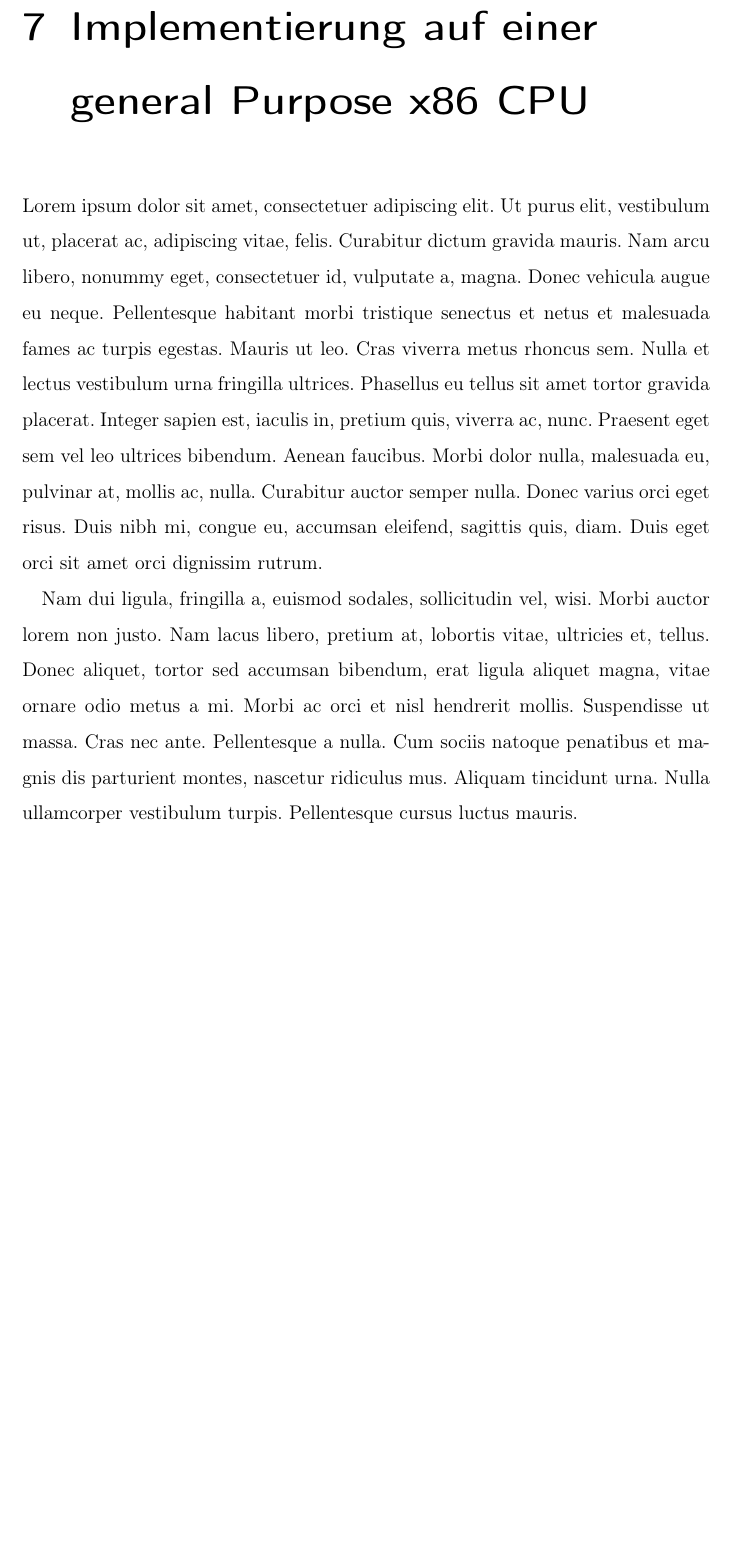
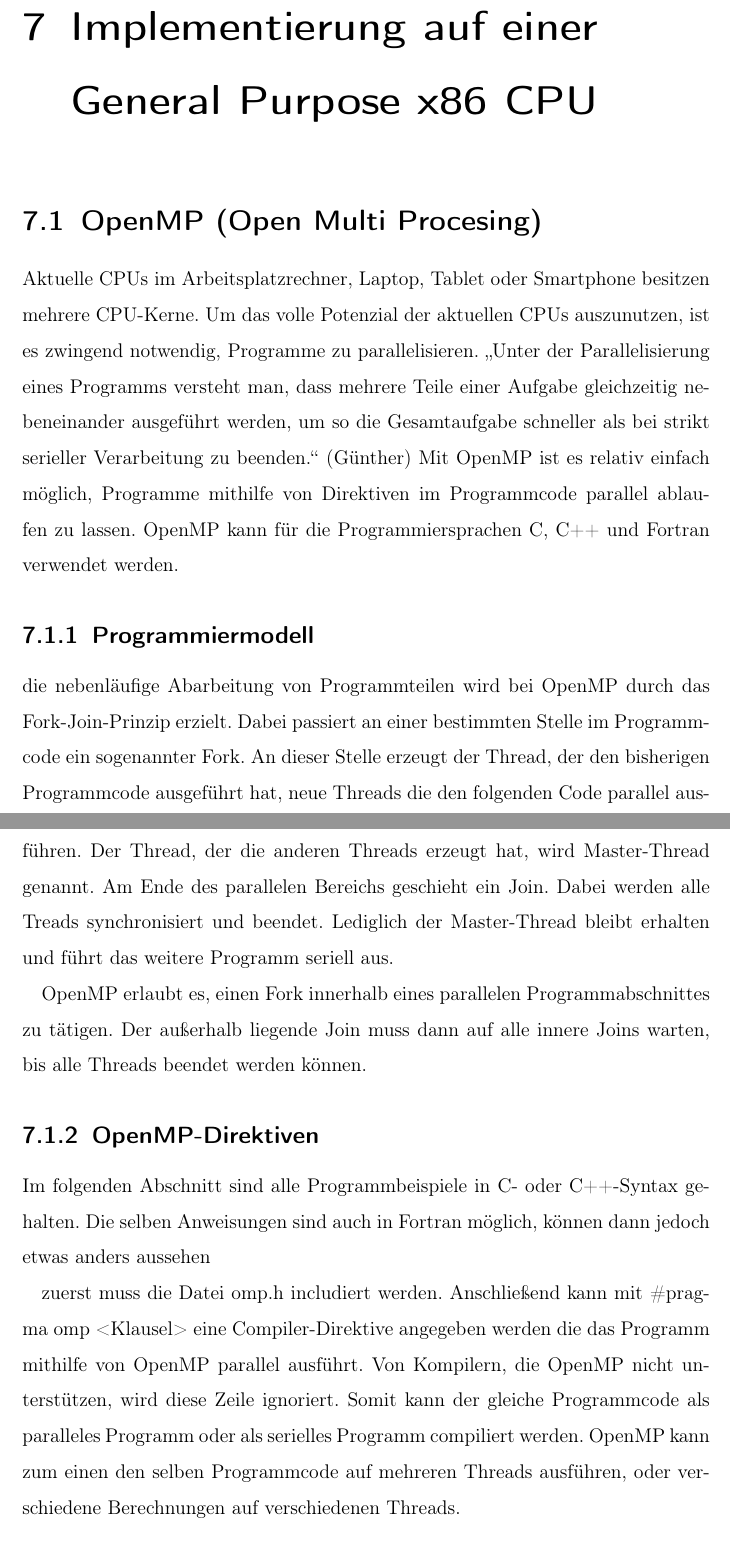
Before and after one commit to DHBW-Studienarbeit/Studienarbeit, a LaTeX thesis (main.tex, which reads sections/gpcpu.tex): part of page 10 of 15 before the commit and two parts of pages 10 and 11 of 17 after it, the two joined at a grey line, cut so that both start at the same text, the shorter picture padded with empty space. Compiled offline with pdfLaTeX.

Commit message:
add first sections of gpcou.tex, fix name in main.tex

```diff
--- a/sections/gpcpu.tex
+++ b/sections/gpcpu.tex
@@ -1,4 +1,23 @@
 \documentclass[../main.tex]{subfiles}
 
 \begin{document}
-\lipsum[1-2]
+\section{OpenMP (Open Multi Procesing)}
+
+Aktuelle CPUs im Arbeitsplatzrechner, Laptop, Tablet oder Smartphone besitzen mehrere CPU-Kerne. Um das volle Potenzial der aktuellen CPUs auszunutzen, ist es zwingend notwendig, Programme zu parallelisieren.
+„Unter der Parallelisierung eines Programms versteht man, dass mehrere Teile einer Aufgabe gleichzeitig nebeneinander ausgeführt werden, um so die Gesamtaufgabe schneller als bei strikt serieller Verarbeitung zu beenden.“ (Günther)
+Mit OpenMP ist es relativ einfach möglich, Programme mithilfe von Direktiven im Programmcode parallel ablaufen zu lassen. OpenMP kann für die Programmiersprachen C, C++ und Fortran verwendet werden.
+
+\subsection{Programmiermodell}
+
+die nebenläufige Abarbeitung von Programmteilen wird bei OpenMP durch das Fork-Join-Prinzip erzielt. Dabei passiert an einer bestimmten Stelle im Programmcode ein sogenannter Fork. An dieser Stelle erzeugt der Thread, der den bisherigen Programmcode ausgeführt hat, neue Threads die den folgenden Code parallel ausführen. Der Thread, der die anderen Threads erzeugt hat, wird Master-Thread genannt. Am Ende des parallelen Bereichs geschieht ein Join. Dabei werden alle Treads synchronisiert und beendet. Lediglich der Master-Thread bleibt erhalten und führt das weitere Programm seriell aus.
+
+OpenMP erlaubt es, einen Fork innerhalb eines parallelen Programmabschnittes zu tätigen. Der außerhalb liegende Join muss dann auf alle innere Joins warten, bis alle Threads beendet werden können.
+
+\subsection{OpenMP-Direktiven}
+
+Im folgenden Abschnitt sind alle Programmbeispiele in C- oder C++-Syntax gehalten. Die selben Anweisungen sind auch in Fortran möglich, können dann jedoch etwas anders aussehen
+
+zuerst muss die Datei omp.h includiert werden. Anschließend kann mit \#pragma omp <Klausel> eine Compiler-Direktive angegeben werden die das Programm mithilfe von OpenMP parallel ausführt. Von Kompilern, die OpenMP nicht unterstützen, wird diese Zeile ignoriert. Somit kann der gleiche Programmcode als paralleles Programm oder als serielles Programm compiliert werden.
+OpenMP kann zum einen den selben Programmcode auf mehreren Threads ausführen, oder verschiedene Berechnungen auf verschiedenen Threads.
+
+\subsubsection{Variablen}
```
Also changed, not shown: main.tex (+1 -1 lines), sections/gpcpu.tex (10 more changed lines).
